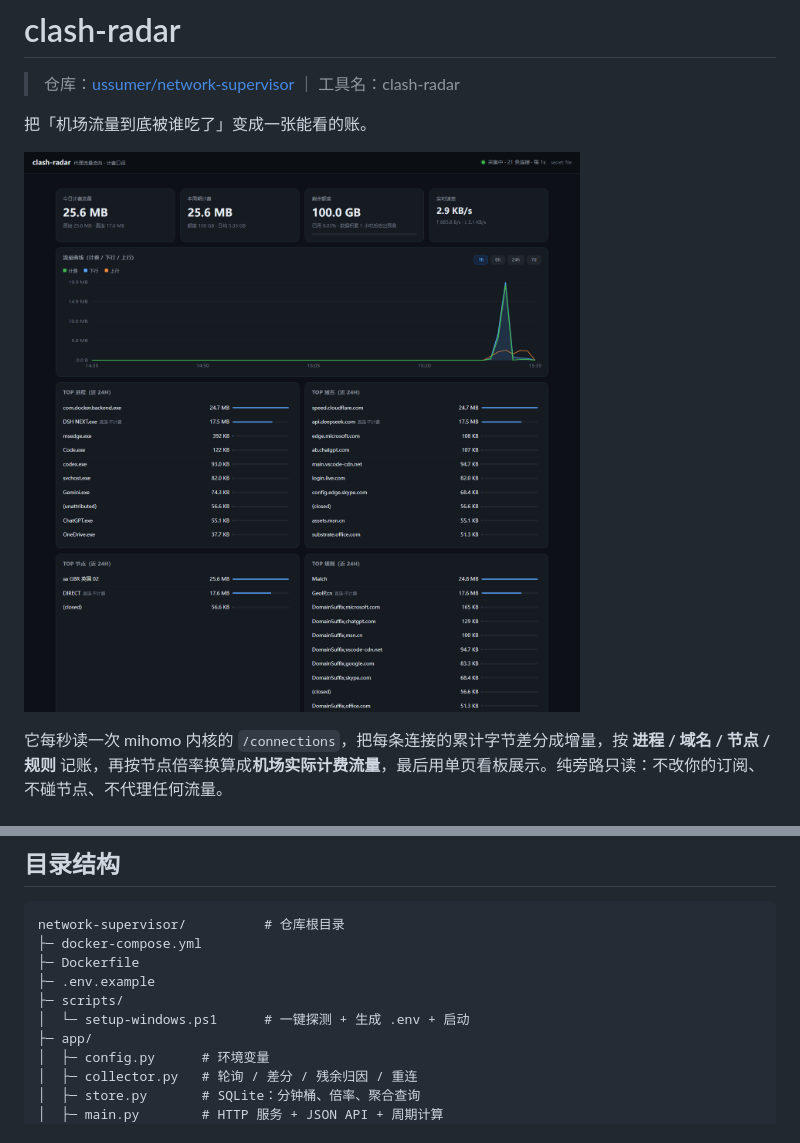
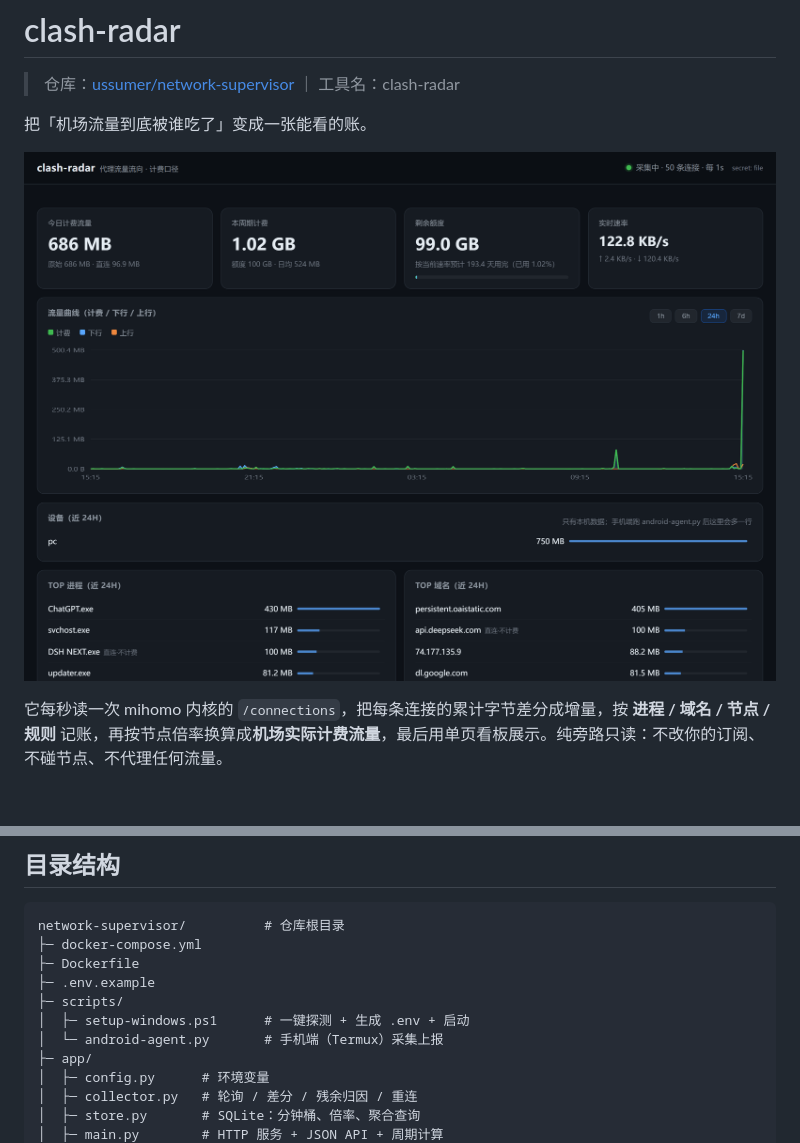
Before and after one commit to ussumer/network-supervisor, a Markdown page: README.md, 2 parts joined by grey strips. Drawn GitHub-style; pictures changed too: docs/screenshot.png.

```diff
--- a/README.md
+++ b/README.md
@@ -176,7 +213,8 @@ network-supervisor/          # 仓库根目录
 ├─ Dockerfile
 ├─ .env.example
 ├─ scripts/
-│  └─ setup-windows.ps1      # 一键探测 + 生成 .env + 启动
+│  ├─ setup-windows.ps1      # 一键探测 + 生成 .env + 启动
+│  └─ android-agent.py       # 手机端（Termux）采集上报
 ├─ app/
 │  ├─ config.py      # 环境变量
 │  ├─ collector.py   # 轮询 / 差分 / 残余归因 / 重连
```
Also changed, not shown: other parts of README.md (+37 -0 lines), 10 other files.
